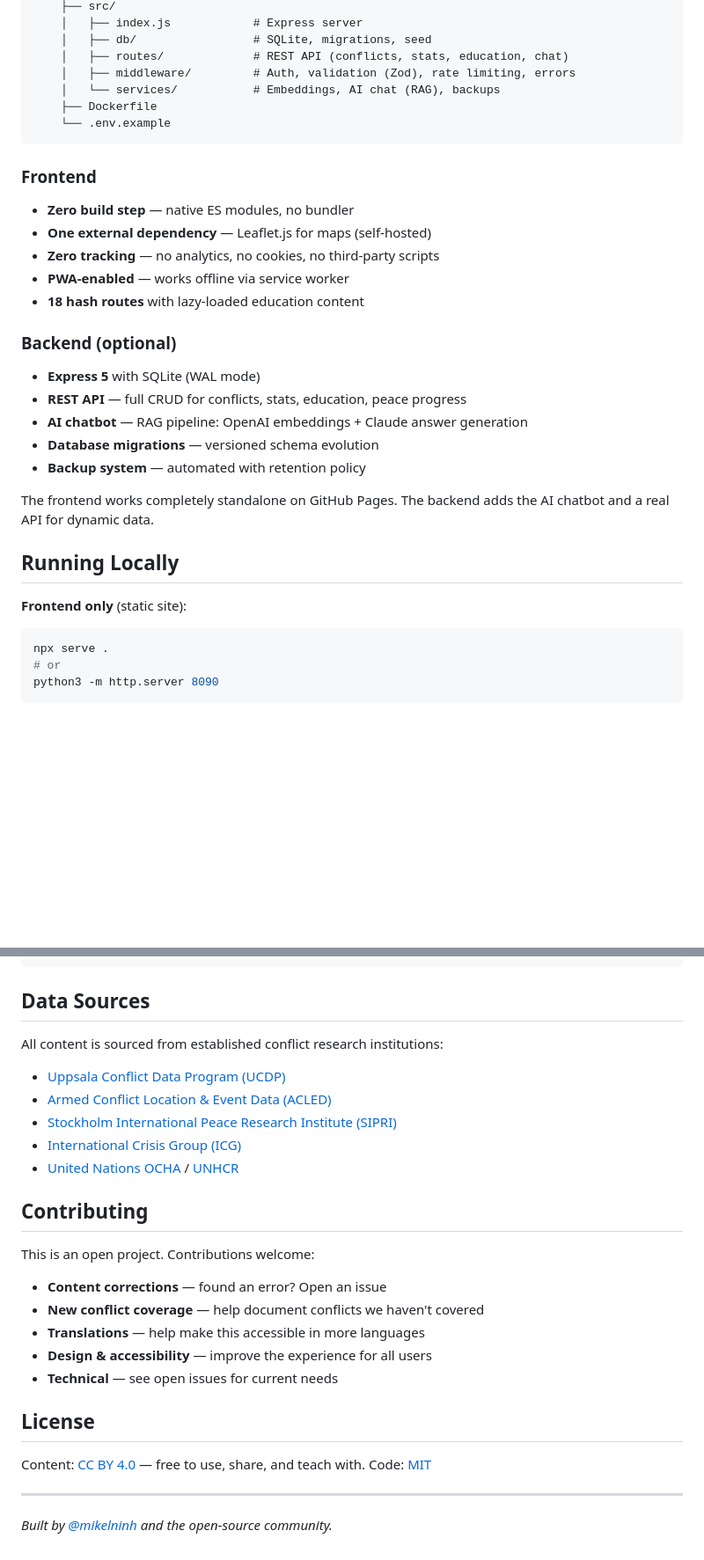
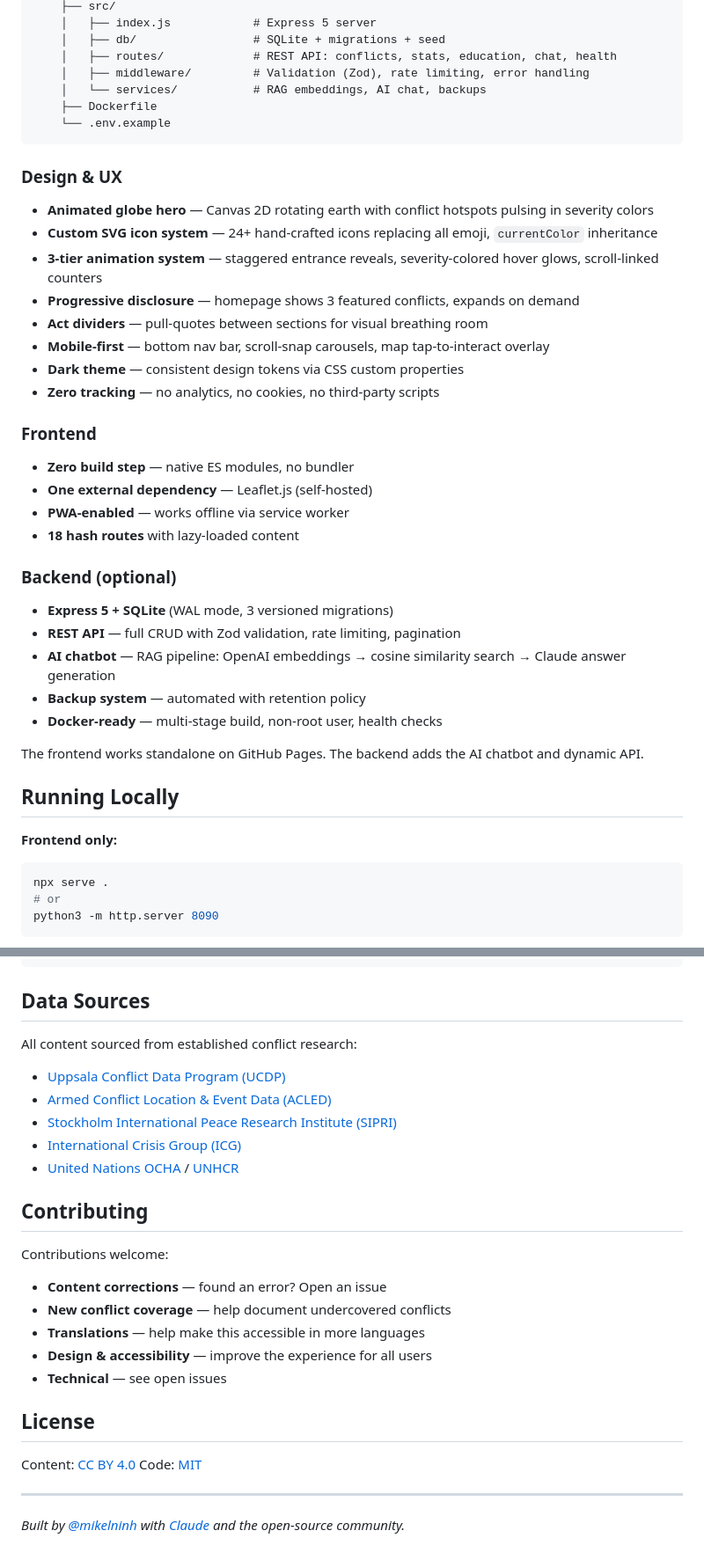
Before and after one commit to mikelninh/path-to-peace, a Markdown page: README.md, 2 parts joined by grey strips. Shown at 88% size. GitHub-like rendering; blank space fills up the shorter version.

````diff
--- a/README.md
+++ b/README.md
@@ -59,32 +75,41 @@ path-to-peace/
     ├── src/
-    │   ├── index.js            # Express server
-    │   ├── db/                 # SQLite, migrations, seed
-    │   ├── routes/             # REST API (conflicts, stats, education, chat)
-    │   ├── middleware/         # Auth, validation (Zod), rate limiting, errors
-    │   └── services/           # Embeddings, AI chat (RAG), backups
+    │   ├── index.js            # Express 5 server
+    │   ├── db/                 # SQLite + migrations + seed
+    │   ├── routes/             # REST API: conflicts, stats, education, chat, health
+    │   ├── middleware/         # Validation (Zod), rate limiting, error handling
+    │   └── services/           # RAG embeddings, AI chat, backups
     ├── Dockerfile
     └── .env.example
 ```
 
+### Design & UX
+- **Animated globe hero** — Canvas 2D rotating earth with conflict hotspots pulsing in severity colors
+- **Custom SVG icon system** — 24+ hand-crafted icons replacing all emoji, `currentColor` inheritance
+- **3-tier animation system** — staggered entrance reveals, severity-colored hover glows, scroll-linked counters
+- **Progressive disclosure** — homepage shows 3 featured conflicts, expands on demand
+- **Act dividers** — pull-quotes between sections for visual breathing room
+- **Mobile-first** — bottom nav bar, scroll-snap carousels, map tap-to-interact overlay
+- **Dark theme** — consistent design tokens via CSS custom properties
+- **Zero tracking** — no analytics, no cookies, no third-party scripts
+
 ### Frontend
 - **Zero build step** — native ES modules, no bundler
-- **One external dependency** — Leaflet.js for maps (self-hosted)
-- **Zero tracking** — no analytics, no cookies, no third-party scripts
+- **One external dependency** — Leaflet.js (self-hosted)
 - **PWA-enabled** — works offline via service worker
-- **18 hash routes** with lazy-loaded education content
+- **18 hash routes** with lazy-loaded content
 
 ### Backend (optional)
-- **Express 5** with SQLite (WAL mode)
-- **REST API** — full CRUD for conflicts, stats, education, peace progress
-- **AI chatbot** — RAG pipeline: OpenAI embeddings + Claude answer generation
-- **Database migrations** — versioned schema evolution
+- **Express 5 + SQLite** (WAL mode, 3 versioned migrations)
+- **REST API** — full CRUD with Zod validation, rate limiting, pagination
+- **AI chatbot** — RAG pipeline: OpenAI embeddings → cosine similarity search → Claude answer generation
 - **Backup system** — automated with retention policy
+- **Docker-ready** — multi-stage build, non-root user, health checks
 
-The frontend works completely standalone on GitHub Pages. The backend adds the AI chatbot and a real API for dynamic data.
+The frontend works standalone on GitHub Pages. The backend adds the AI chatbot and dynamic API.
 
 ## Running Locally
 
-**Frontend only** (static site):
+**Frontend only:**
 ```bash
 npx serve .
 # or
@@ -103,7 +128,7 @@ npm run dev                   # Start server on :3001
 
 ## Data Sources
 
-All content is sourced from established conflict research institutions:
+All content sourced from established conflict research:
 
 - [Uppsala Conflict Data Program (UCDP)](https://ucdp.uu.se/)
 - [Armed Conflict Location & Event Data (ACLED)](https://acleddata.com/)
@@ -113,19 +138,19 @@ All content is sourced from established conflict research institutions:
 
 ## Contributing
 
-This is an open project. Contributions welcome:
+Contributions welcome:
 
 - **Content corrections** — found an error? Open an issue
-- **New conflict coverage** — help document conflicts we haven't covered
+- **New conflict coverage** — help document undercovered conflicts
 - **Translations** — help make this accessible in more languages
 - **Design & accessibility** — improve the experience for all users
-- **Technical** — see open issues for current needs
+- **Technical** — see open issues
 
 ## License
 
-Content: [CC BY 4.0](https://creativecommons.org/licenses/by/4.0/) — free to use, share, and teach with.
+Content: [CC BY 4.0](https://creativecommons.org/licenses/by/4.0/)
 Code: [MIT](https://opensource.org/licenses/MIT)
 
 ---
 
-*Built by [@mikelninh](https://github.com/mikelninh) and the open-source community.*
+*Built by [@mikelninh](https://github.com/mikelninh) with [Claude](https://claude.ai) and the open-source community.*
````
Also changed, not shown: other parts of README.md (+38 -22 lines).
